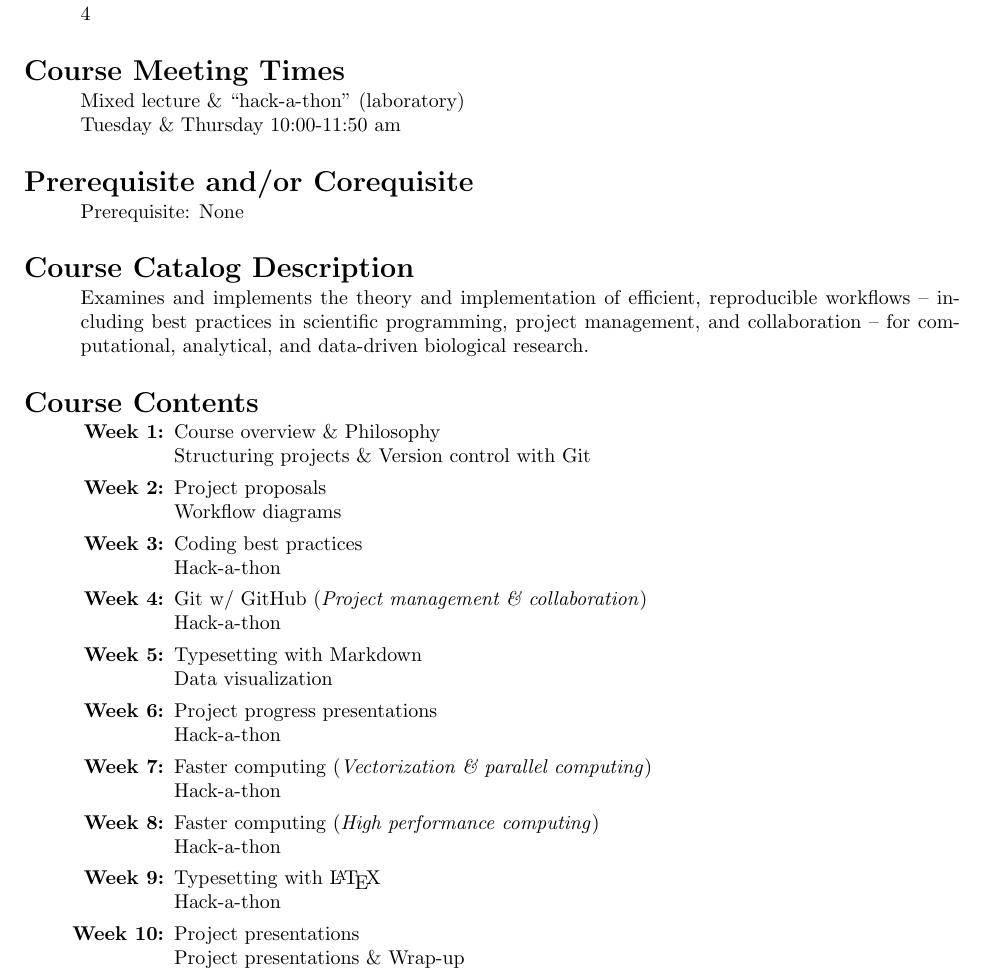
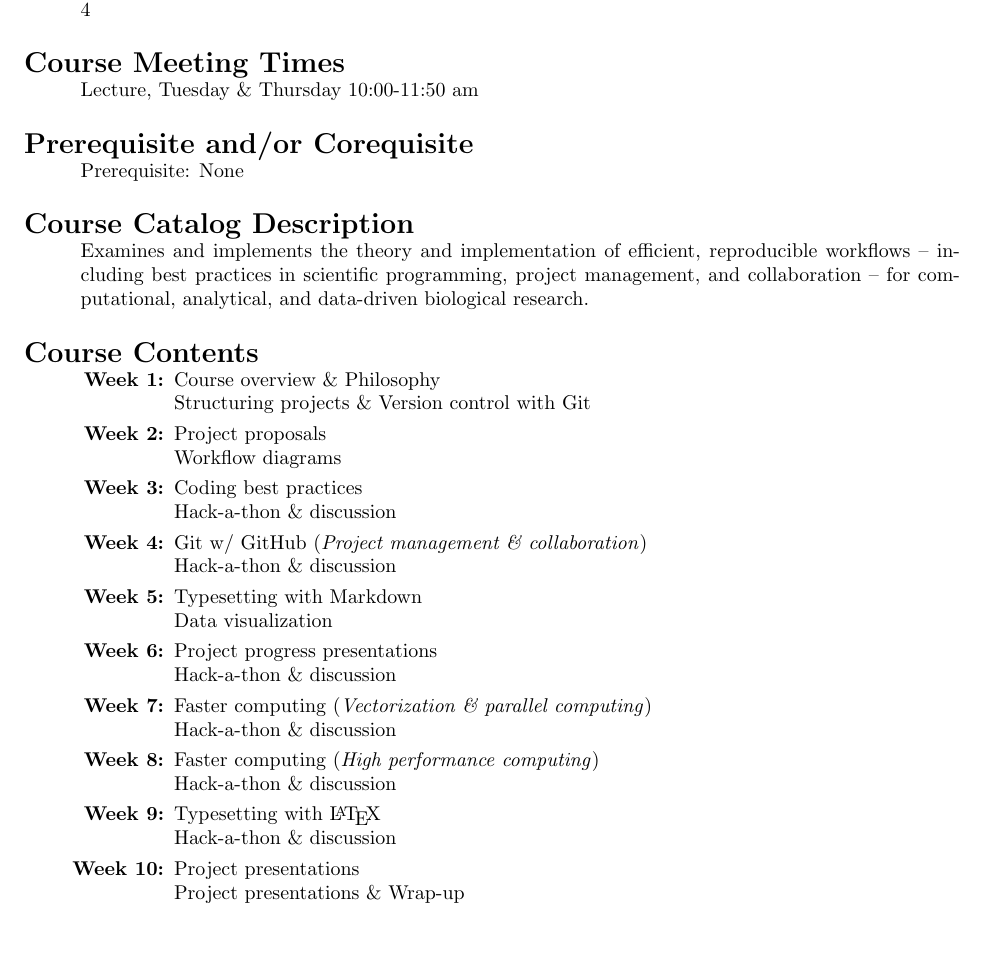
Before and after one commit to analyticalworkflows/TeachingMaterials, a LaTeX document (admin/course_proposal/course_syllabus.tex): part of page 1 of 3, cut so that both start at the same text, the shorter picture padded with empty space. Compiled offline with pdfLaTeX.

Commit message:
Update proposed syllabus to remove mention of "labs"

```diff
--- a/admin/course_proposal/course_syllabus.tex
+++ b/admin/course_proposal/course_syllabus.tex
@@ -40,8 +40,7 @@ Analytical Workflows
 4
 
 \section*{Course Meeting Times}
-Mixed lecture \& ``hack-a-thon'' (laboratory)\\
-Tuesday \& Thursday 10:00-11:50 am
+Lecture, Tuesday \& Thursday 10:00-11:50 am
 
 \section*{Prerequisite and/or Corequisite}
 Prerequisite: None
@@ -59,19 +58,19 @@ computational, analytical, and data-driven biological research.
 	\item Project proposals\\
 	Workflow diagrams
 	\item Coding best practices \\
-	Hack-a-thon
+	Hack-a-thon \& discussion
 	\item Git w/ GitHub (\emph{Project management \& collaboration})\\
-	Hack-a-thon
+	Hack-a-thon \& discussion
 	\item Typesetting with Markdown\\
 	Data visualization
 	\item Project progress presentations\\
-	Hack-a-thon
+	Hack-a-thon \& discussion
 	\item Faster computing (\emph{Vectorization \& parallel computing})\\
-	Hack-a-thon
+	Hack-a-thon \& discussion
 	\item Faster computing (\emph{High performance computing})\\
-	Hack-a-thon
+	Hack-a-thon \& discussion
 	\item Typesetting with \LaTeX\\\
-	Hack-a-thon
+	Hack-a-thon \& discussion
 	\item Project presentations\\
 	Project presentations \& Wrap-up
 \end{enumerate}
```
Also changed, not shown: admin/course_proposal/course_syllabus.pdf.
